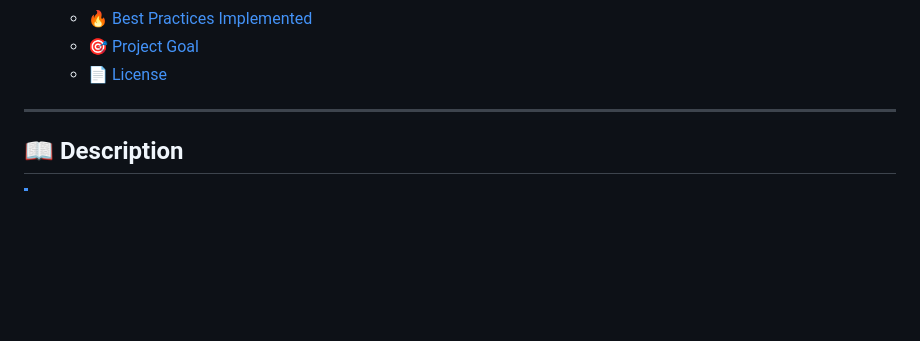
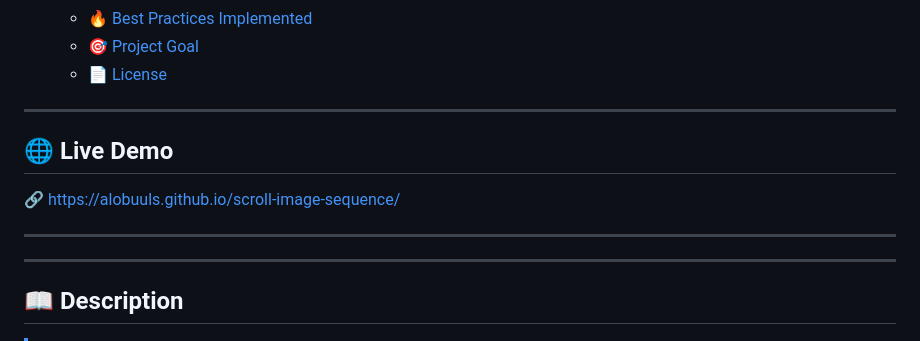
Before and after one commit to alobuuls/scroll-image-sequence, a Markdown page: README.md, the part around the change. GitHub-like rendering; blank space fills up the shorter version.

Commit message:
📝docs(readme): Update README with live demo section

```diff
--- a/README.md
+++ b/README.md
@@ -48,6 +48,14 @@
   - [🔥 Best Practices Implemented](#-best-practices-implemented)
   - [🎯 Project Goal](#-project-goal)
   - [📄 License](#-license)
+
+---
+
+## 🌐 Live Demo
+
+🔗 https://alobuuls.github.io/scroll-image-sequence/
+
+---
 
 ---
 
```
